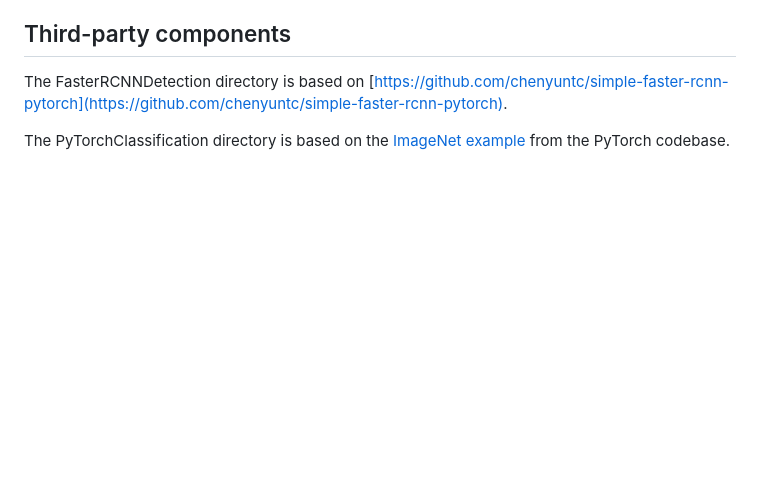
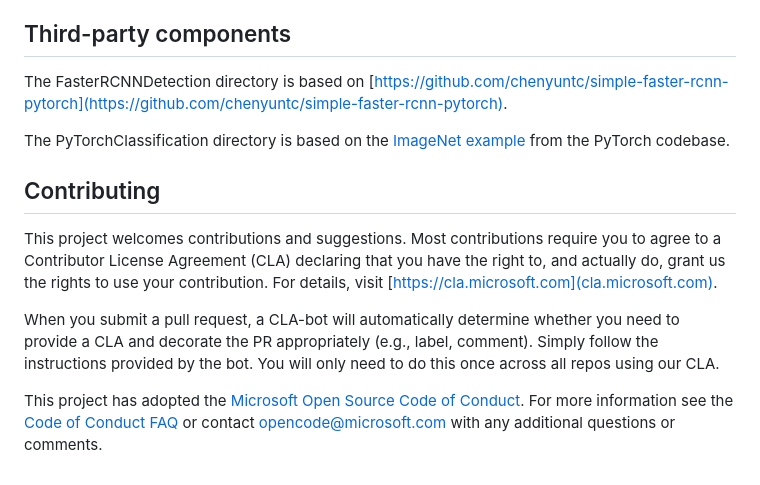
Before and after one commit to microsoft/SpeciesClassification, a Markdown page: README.md, the part around the change. Rendered like a GitHub page; blank space fills up the shorter version.

Commit message:
Revert "Update README.md"
This reverts commit 6ea7baecbefe827d9385b82cd77d2d908e6c7d73.

```diff
--- a/README.md
+++ b/README.md
@@ -43,3 +43,12 @@ This repository is licensed with the [MIT license](https://github.com/Microsoft/
 The FasterRCNNDetection directory is based on [https://github.com/chenyuntc/simple-faster-rcnn-pytorch](https://github.com/chenyuntc/simple-faster-rcnn-pytorch).
 
 The PyTorchClassification directory is based on the [ImageNet example](https://github.com/pytorch/examples/blob/master/imagenet/main.py) from the PyTorch codebase.
+
+
+## Contributing
+
+This project welcomes contributions and suggestions.  Most contributions require you to agree to a Contributor License Agreement (CLA) declaring that you have the right to, and actually do, grant us the rights to use your contribution. For details, visit [https://cla.microsoft.com](cla.microsoft.com).
+
+When you submit a pull request, a CLA-bot will automatically determine whether you need to provide a CLA and decorate the PR appropriately (e.g., label, comment). Simply follow the instructions provided by the bot. You will only need to do this once across all repos using our CLA.
+
+This project has adopted the [Microsoft Open Source Code of Conduct](https://opensource.microsoft.com/codeofconduct/). For more information see the [Code of Conduct FAQ](https://opensource.microsoft.com/codeofconduct/faq/) or contact [opencode@microsoft.com](mailto:opencode@microsoft.com) with any additional questions or comments.
```
